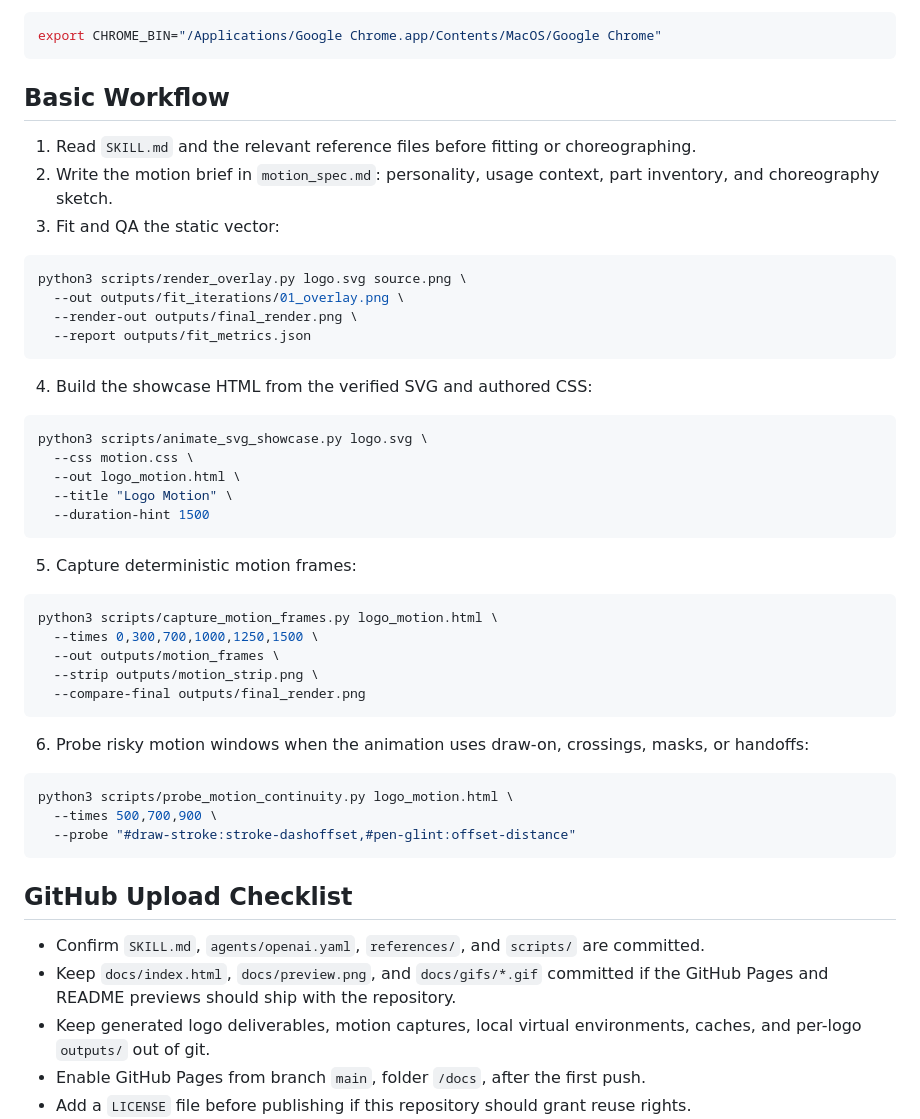
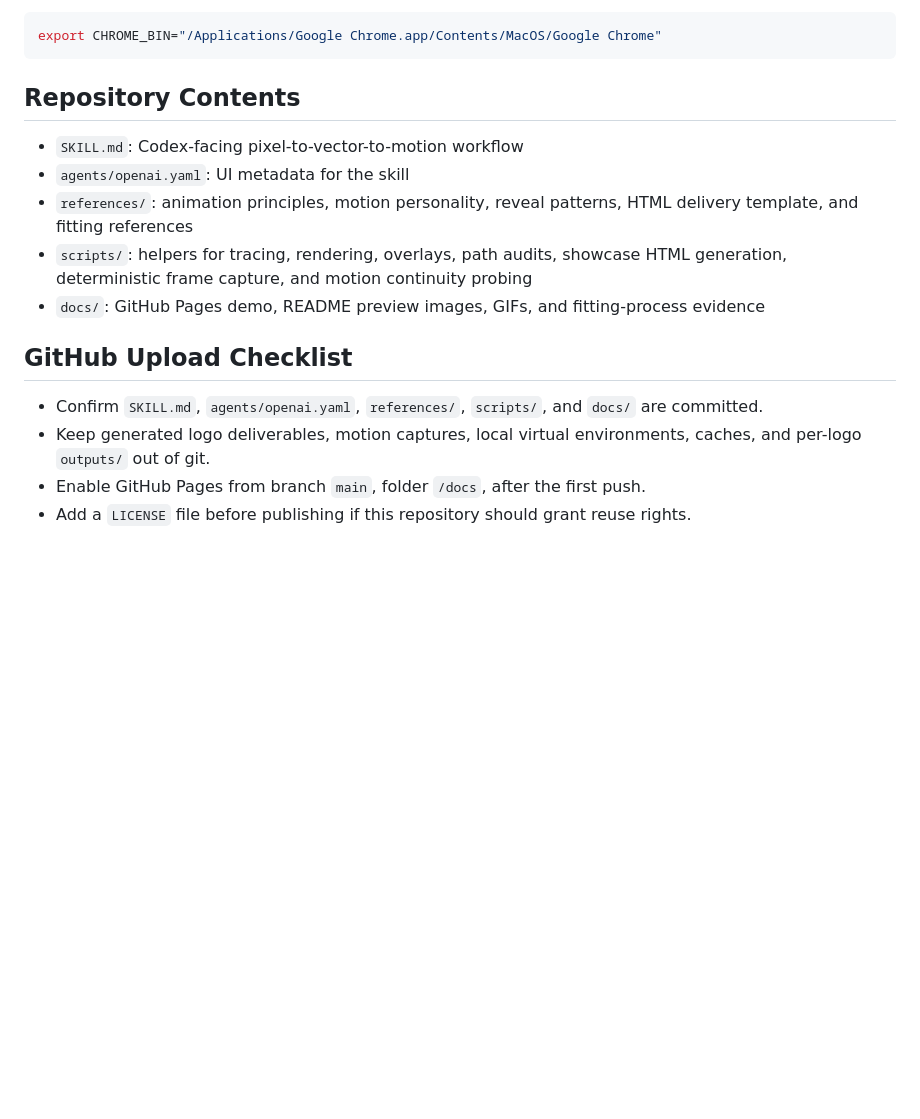
Before and after one commit to zaidalyafeay/pixel2motion, a Markdown page: README.md, the part around one of its changes. Drawn GitHub-style; blank space fills up the shorter version.

````diff
--- a/README.md
+++ b/README.md
@@ -69,51 +128,17 @@ If Chrome is not on the default path, set `CHROME_BIN` before running render che
 export CHROME_BIN="/Applications/Google Chrome.app/Contents/MacOS/Google Chrome"
 ```
 
-## Basic Workflow
+## Repository Contents
 
-1. Read `SKILL.md` and the relevant reference files before fitting or choreographing.
-2. Write the motion brief in `motion_spec.md`: personality, usage context, part inventory, and choreography sketch.
-3. Fit and QA the static vector:
-
-```bash
-python3 scripts/render_overlay.py logo.svg source.png \
-  --out outputs/fit_iterations/01_overlay.png \
-  --render-out outputs/final_render.png \
-  --report outputs/fit_metrics.json
-```
-
-4. Build the showcase HTML from the verified SVG and authored CSS:
-
-```bash
-python3 scripts/animate_svg_showcase.py logo.svg \
-  --css motion.css \
-  --out logo_motion.html \
-  --title "Logo Motion" \
-  --duration-hint 1500
-```
-
-5. Capture deterministic motion frames:
-
-```bash
-python3 scripts/capture_motion_frames.py logo_motion.html \
-  --times 0,300,700,1000,1250,1500 \
-  --out outputs/motion_frames \
-  --strip outputs/motion_strip.png \
-  --compare-final outputs/final_render.png
-```
-
-6. Probe risky motion windows when the animation uses draw-on, crossings, masks, or handoffs:
-
-```bash
-python3 scripts/probe_motion_continuity.py logo_motion.html \
-  --times 500,700,900 \
-  --probe "#draw-stroke:stroke-dashoffset,#pen-glint:offset-distance"
-```
+- `SKILL.md`: Codex-facing pixel-to-vector-to-motion workflow
+- `agents/openai.yaml`: UI metadata for the skill
+- `references/`: animation principles, motion personality, reveal patterns, HTML delivery template, and fitting references
+- `scripts/`: helpers for tracing, rendering, overlays, path audits, showcase HTML generation, deterministic frame capture, and motion continuity probing
+- `docs/`: GitHub Pages demo, README preview images, GIFs, and fitting-process evidence
 
 ## GitHub Upload Checklist
 
-- Confirm `SKILL.md`, `agents/openai.yaml`, `references/`, and `scripts/` are committed.
-- Keep `docs/index.html`, `docs/preview.png`, and `docs/gifs/*.gif` committed if the GitHub Pages and README previews should ship with the repository.
+- Confirm `SKILL.md`, `agents/openai.yaml`, `references/`, `scripts/`, and `docs/` are committed.
 - Keep generated logo deliverables, motion captures, local virtual environments, caches, and per-logo `outputs/` out of git.
 - Enable GitHub Pages from branch `main`, folder `/docs`, after the first push.
 - Add a `LICENSE` file before publishing if this repository should grant reuse rights.
````
Also changed, not shown: other parts of README.md (+73 -14 lines), docs/process/cuerecord-overlay-progress-strip.png (added).
